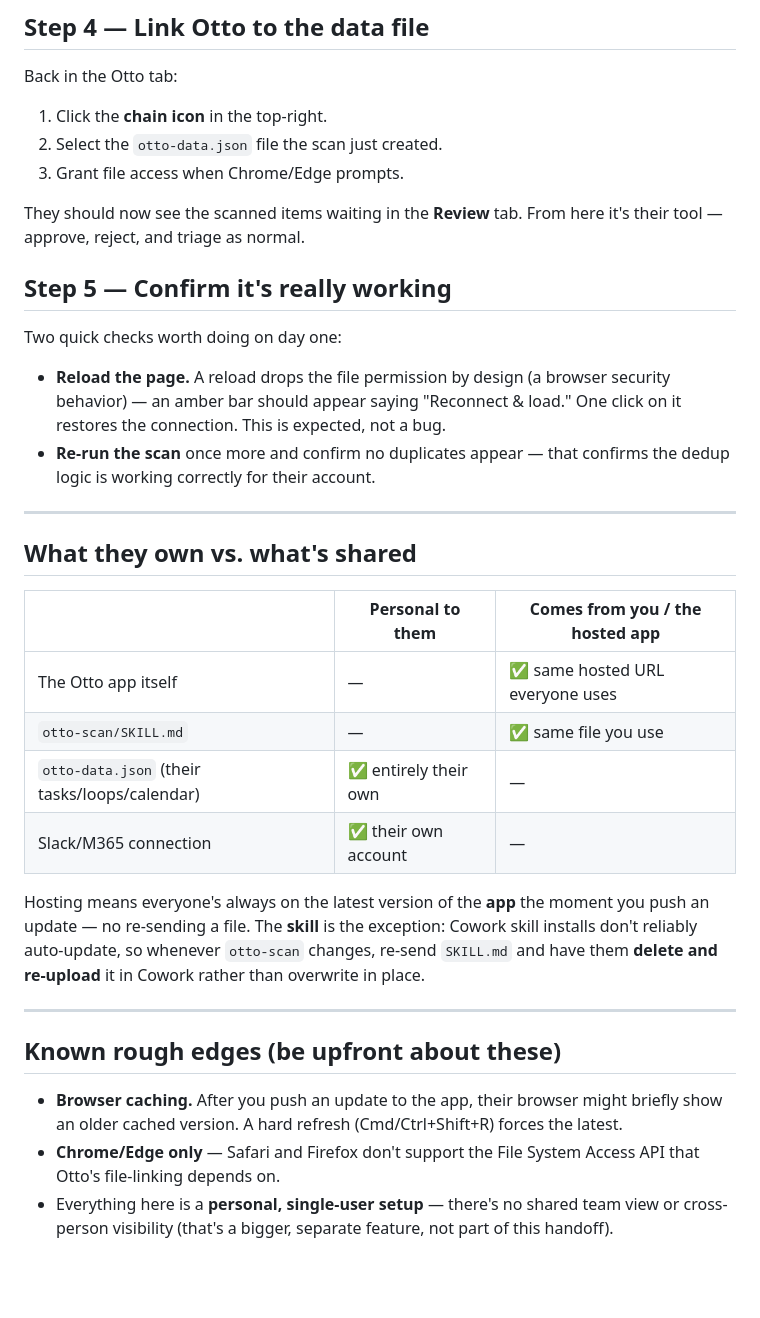
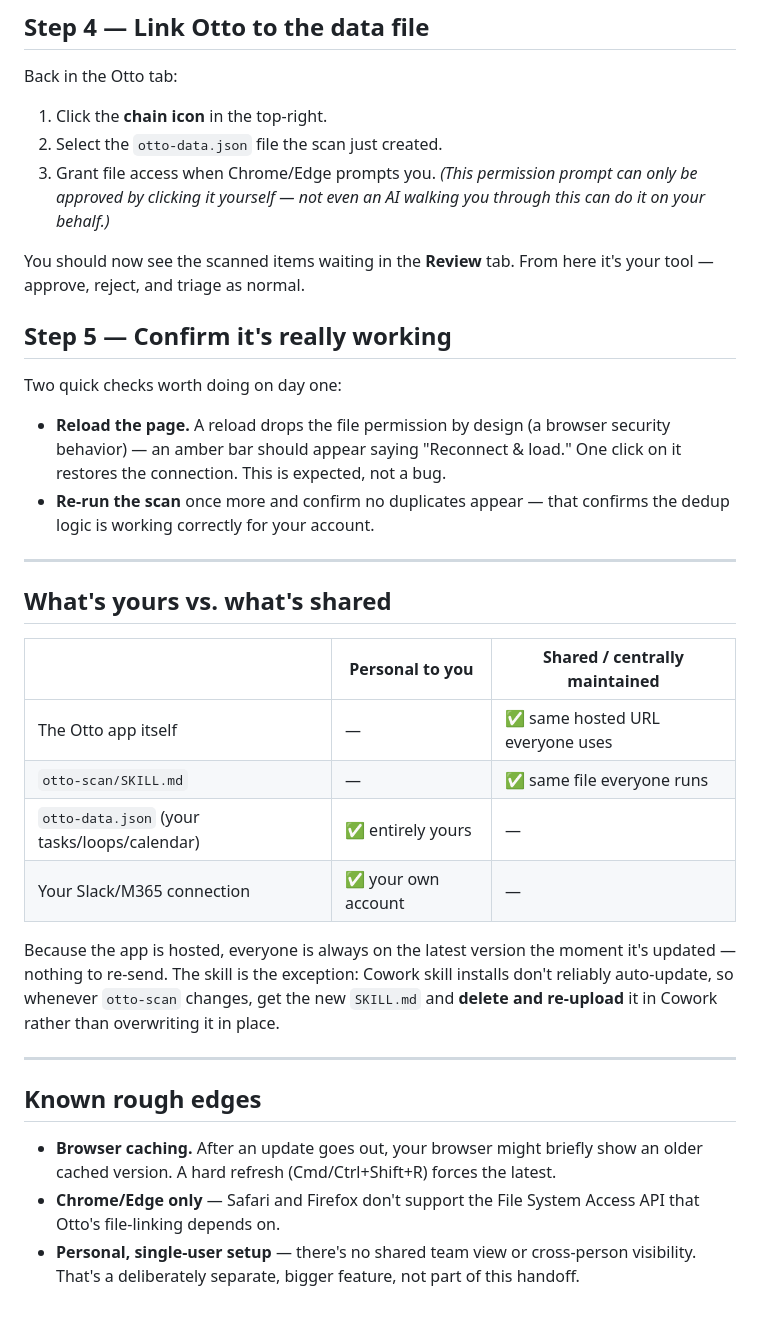
Before and after one commit to rgclayton/otto-app, a Markdown page: otto-handoff-guide.md, the part around one of its changes. GitHub-like rendering; blank space fills up the shorter version.

```diff
--- a/otto-handoff-guide.md
+++ b/otto-handoff-guide.md
@@ -54,47 +91,50 @@ Back in the Otto tab:
 
 1. Click the **chain icon** in the top-right.
 2. Select the `otto-data.json` file the scan just created.
-3. Grant file access when Chrome/Edge prompts.
+3. Grant file access when Chrome/Edge prompts you.
+   *(This permission prompt can only be approved by clicking it yourself —
+   not even an AI walking you through this can do it on your behalf.)*
 
-They should now see the scanned items waiting in the **Review** tab. From here
-it's their tool — approve, reject, and triage as normal.
+You should now see the scanned items waiting in the **Review** tab. From
+here it's your tool — approve, reject, and triage as normal.
 
 ## Step 5 — Confirm it's really working
 
 Two quick checks worth doing on day one:
 
-- **Reload the page.** A reload drops the file permission by design (a browser
-  security behavior) — an amber bar should appear saying "Reconnect & load."
-  One click on it restores the connection. This is expected, not a bug.
+- **Reload the page.** A reload drops the file permission by design (a
+  browser security behavior) — an amber bar should appear saying "Reconnect
+  & load." One click on it restores the connection. This is expected, not a
+  bug.
 - **Re-run the scan** once more and confirm no duplicates appear — that
-  confirms the dedup logic is working correctly for their account.
+  confirms the dedup logic is working correctly for your account.
 
 ---
 
-## What they own vs. what's shared
+## What's yours vs. what's shared
 
-| | Personal to them | Comes from you / the hosted app |
+| | Personal to you | Shared / centrally maintained |
 |---|---|---|
 | The Otto app itself | — | ✅ same hosted URL everyone uses |
-| `otto-scan/SKILL.md` | — | ✅ same file you use |
-| `otto-data.json` (their tasks/loops/calendar) | ✅ entirely their own | — |
-| Slack/M365 connection | ✅ their own account | — |
+| `otto-scan/SKILL.md` | — | ✅ same file everyone runs |
+| `otto-data.json` (your tasks/loops/calendar) | ✅ entirely yours | — |
+| Your Slack/M365 connection | ✅ your own account | — |
 
-Hosting means everyone's always on the latest version of the **app** the
-moment you push an update — no re-sending a file. The **skill** is the
-exception: Cowork skill installs don't reliably auto-update, so whenever
-`otto-scan` changes, re-send `SKILL.md` and have them **delete and re-upload**
-it in Cowork rather than overwrite in place.
+Because the app is hosted, everyone is always on the latest version the
+moment it's updated — nothing to re-send. The skill is the exception: Cowork
+skill installs don't reliably auto-update, so whenever `otto-scan` changes,
+get the new `SKILL.md` and **delete and re-upload** it in Cowork rather than
+overwriting it in place.
 
 ---
 
-## Known rough edges (be upfront about these)
+## Known rough edges
 
-- **Browser caching.** After you push an update to the app, their browser
-  might briefly show an older cached version. A hard refresh
-  (Cmd/Ctrl+Shift+R) forces the latest.
+- **Browser caching.** After an update goes out, your browser might briefly
+  show an older cached version. A hard refresh (Cmd/Ctrl+Shift+R) forces the
+  latest.
 - **Chrome/Edge only** — Safari and Firefox don't support the File System
   Access API that Otto's file-linking depends on.
-- Everything here is a **personal, single-user setup** — there's no shared
-  team view or cross-person visibility (that's a bigger, separate feature,
-  not part of this handoff).
+- **Personal, single-user setup** — there's no shared team view or
+  cross-person visibility. That's a deliberately separate, bigger feature,
+  not part of this handoff.
```
Also changed, not shown: other parts of otto-handoff-guide.md (+66 -29 lines).
